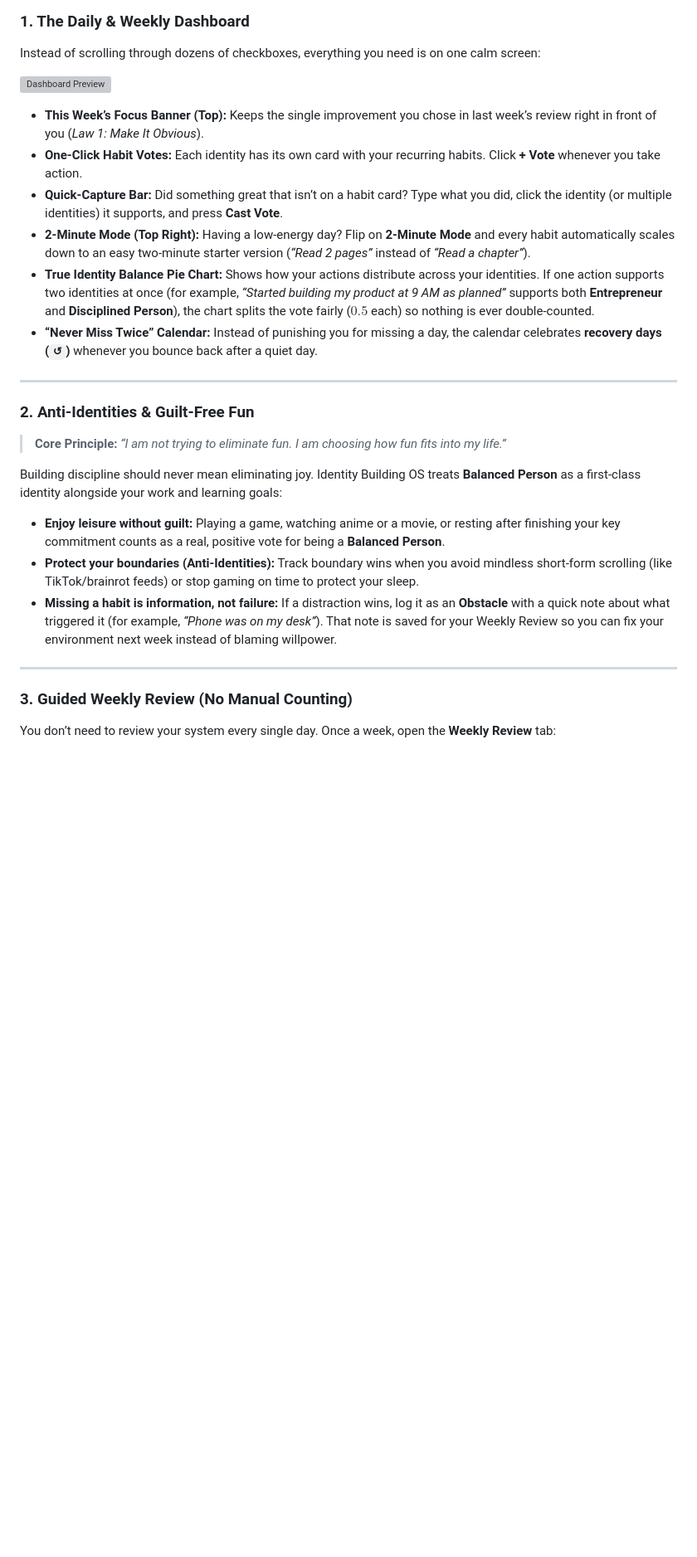
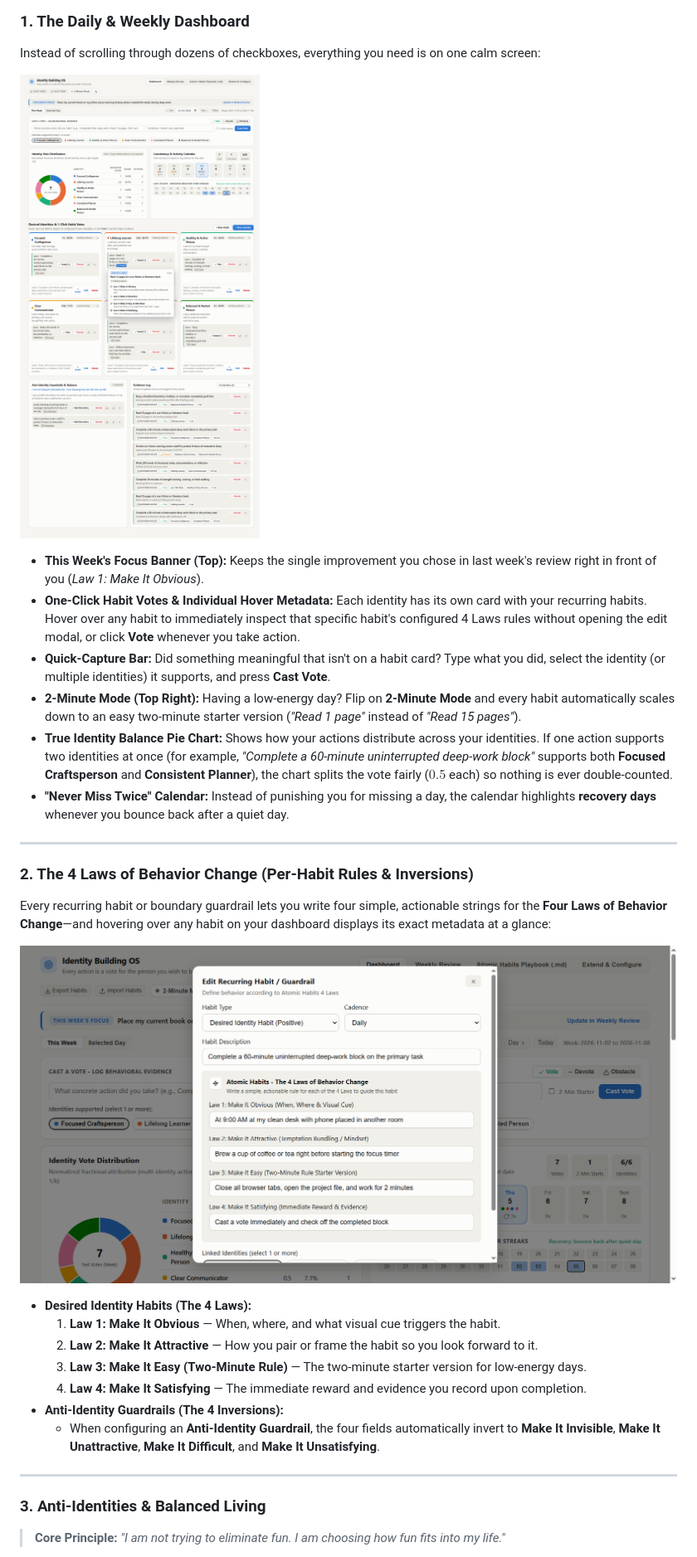
Before and after one commit to SaidAyad73/identity-building-os, a Markdown page: README.md, the part around the change printed below. Shown: that part at 83% size. GitHub-like rendering; pictures changed too: assets/dashboard-preview.png (added), assets/habit-laws-preview.png (added); blank space fills up the shorter version; grey boxes are pictures that could not be loaded.

Commit message:
Simplify 4 Laws habit rules, show per-habit metadata on hover, scope export/import, and remove hardcoded seed data

```diff
--- a/README.md
+++ b/README.md
@@ -31,29 +29,34 @@ In *Atomic Habits*, James Clear offers a better way:
 
 Instead of scrolling through dozens of checkboxes, everything you need is on one calm screen:
 
-![Dashboard Preview](assets/dashboard-preview.svg)
+![Dashboard Preview](assets/dashboard-preview.png)
 
-- **This Week’s Focus Banner (Top):** Keeps the single improvement you chose in last week’s review right in front of you (*Law 1: Make It Obvious*).
-- **One-Click Habit Votes:** Each identity has its own card with your recurring habits. Click **+ Vote** whenever you take action.
-- **Quick-Capture Bar:** Did something great that isn’t on a habit card? Type what you did, click the identity (or multiple identities) it supports, and press **Cast Vote**.
-- **2-Minute Mode (Top Right):** Having a low-energy day? Flip on **2-Minute Mode** and every habit automatically scales down to an easy two-minute starter version (*“Read 2 pages”* instead of *“Read a chapter”*).
-- **True Identity Balance Pie Chart:** Shows how your actions distribute across your identities. If one action supports two identities at once (for example, *“Started building my product at 9 AM as planned”* supports both **Entrepreneur** and **Disciplined Person**), the chart splits the vote fairly ($0.5$ each) so nothing is ever double-counted.
-- **“Never Miss Twice” Calendar:** Instead of punishing you for missing a day, the calendar celebrates **recovery days (`↺`)** whenever you bounce back after a quiet day.
+- **This Week's Focus Banner (Top):** Keeps the single improvement you chose in last week's review right in front of you (*Law 1: Make It Obvious*).
+- **One-Click Habit Votes & Individual Hover Metadata:** Each identity has its own card with your recurring habits. Hover over any habit to immediately inspect that specific habit's configured 4 Laws rules without opening the edit modal, or click **Vote** whenever you take action.
+- **Quick-Capture Bar:** Did something meaningful that isn't on a habit card? Type what you did, select the identity (or multiple identities) it supports, and press **Cast Vote**.
+- **2-Minute Mode (Top Right):** Having a low-energy day? Flip on **2-Minute Mode** and every habit automatically scales down to an easy two-minute starter version (*"Read 1 page"* instead of *"Read 15 pages"*).
+- **True Identity Balance Pie Chart:** Shows how your actions distribute across your identities. If one action supports two identities at once (for example, *"Complete a 60-minute uninterrupted deep-work block"* supports both **Focused Craftsperson** and **Consistent Planner**), the chart splits the vote fairly ($0.5$ each) so nothing is ever double-counted.
+- **"Never Miss Twice" Calendar:** Instead of punishing you for missing a day, the calendar highlights **recovery days** whenever you bounce back after a quiet day.
 
 ---
 
-### 2. Anti-Identities & Guilt-Free Fun
+### 2. The 4 Laws of Behavior Change (Per-Habit Rules & Inversions)
 
-> **Core Principle:** *“I am not trying to eliminate fun. I am choosing how fun fits into my life.”*
+Every recurring habit or boundary guardrail lets you write four simple, actionable strings for the **Four Laws of Behavior Change**—and hovering over any habit on your dashboard displays its exact metadata at a glance:
 
-Building discipline should never mean eliminating joy. Identity Building OS treats **Balanced Person** as a first-class identity alongside your work and learning goals:
-- **Enjoy leisure without guilt:** Playing a game, watching anime or a movie, or resting after finishing your key commitment counts as a real, positive vote for being a **Balanced Person**.
-- **Protect your boundaries (Anti-Identities):** Track boundary wins when you avoid mindless short-form scrolling (like TikTok/brainrot feeds) or stop gaming on time to protect your sleep.
-- **Missing a habit is information, not failure:** If a distraction wins, log it as an **Obstacle** with a quick note about what triggered it (for example, *“Phone was on my desk”*). That note is saved for your Weekly Review so you can fix your environment next week instead of blaming willpower.
+![Habit 4 Laws Modal](assets/habit-laws-preview.png)
+
+- **Desired Identity Habits (The 4 Laws):**
+  1. **Law 1: Make It Obvious** — When, where, and what visual cue triggers the habit.
+  2. **Law 2: Make It Attractive** — How you pair or frame the habit so you look forward to it.
+  3. **Law 3: Make It Easy (Two-Minute Rule)** — The two-minute starter version for low-energy days.
+  4. **Law 4: Make It Satisfying** — The immediate reward and evidence you record upon completion.
+- **Anti-Identity Guardrails (The 4 Inversions):**
+  - When configuring an **Anti-Identity Guardrail**, the four fields automatically invert to **Make It Invisible**, **Make It Unattractive**, **Make It Difficult**, and **Make It Unsatisfying**.
 
 ---
 
-### 3. Guided Weekly Review (No Manual Counting)
+### 3. Anti-Identities & Balanced Living
 
-You don’t need to review your system every single day. Once a week, open the **Weekly Review** tab:
+> **Core Principle:** *"I am not trying to eliminate fun. I am choosing how fun fits into my life."*
 
```
Also changed, not shown: other parts of README.md (+34 -39 lines), assets/weekly-review-preview.png (added), 11 other files.
